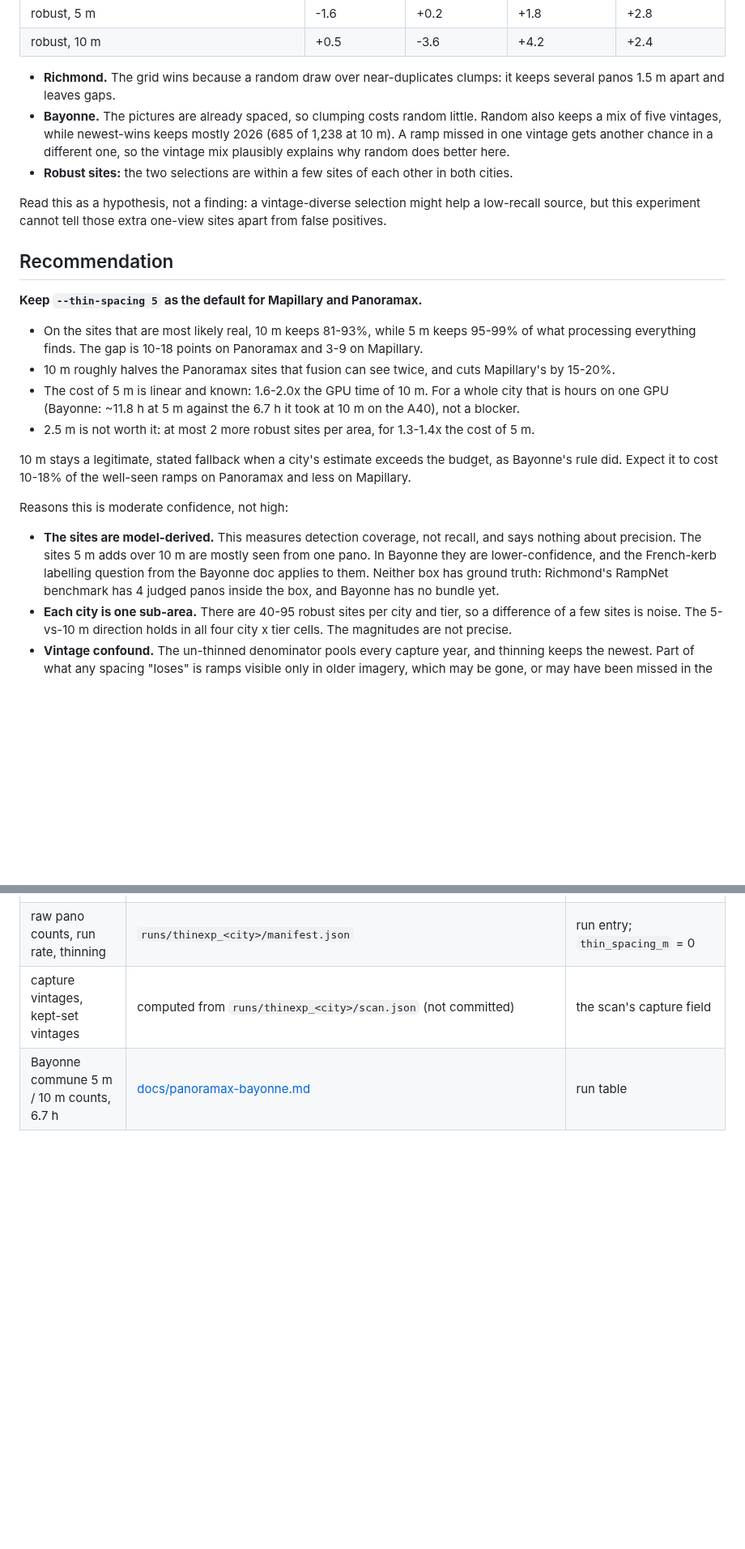
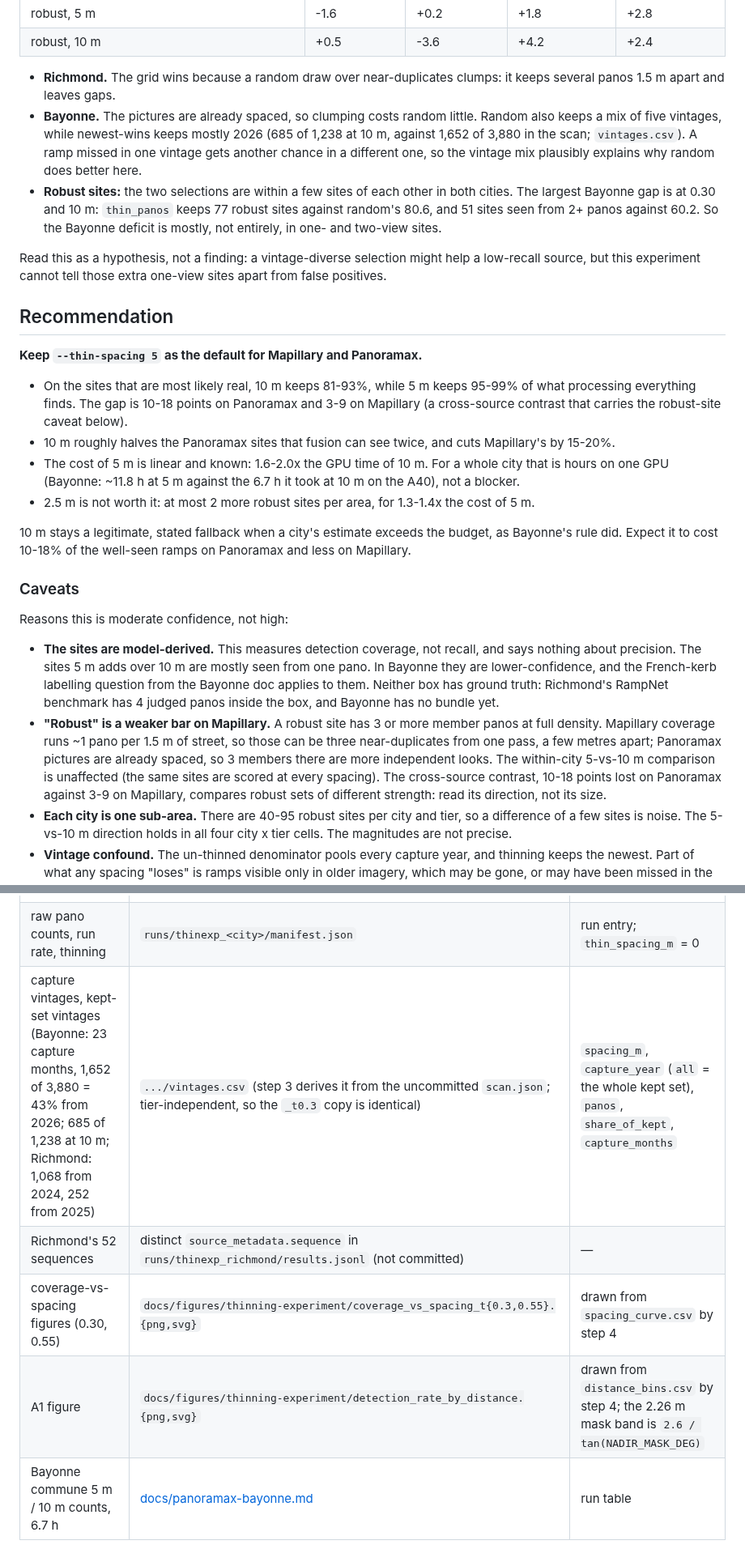
Before and after one commit to ProjectSidewalk/sidewalk-auto-labeler, a Markdown page: docs/thinning-experiment.md, 2 parts joined by grey strips. Shown at 81% size. Drawn GitHub-style; blank space fills up the shorter version.

```diff
--- a/docs/thinning-experiment.md
+++ b/docs/thinning-experiment.md
@@ -188,10 +226,12 @@ rarely, extra views are extra chances, which is why Bayonne gains more from 5 m.
   several panos 1.5 m apart and leaves gaps.
 - **Bayonne.** The pictures are already spaced, so clumping costs random little. Random
   also keeps a mix of five vintages, while newest-wins keeps mostly 2026 (685 of 1,238 at
-  10 m). A ramp missed in one vintage gets another chance in a different one, so the
+  10 m, against 1,652 of 3,880 in the scan; `vintages.csv`). A ramp missed in one vintage gets another chance in a different one, so the
   vintage mix plausibly explains why random does better here.
 - **Robust sites:** the two selections are within a few sites of each other in both
-  cities.
+  cities. The largest Bayonne gap is at 0.30 and 10 m: `thin_panos` keeps 77 robust sites
+  against random's 80.6, and 51 sites seen from 2+ panos against 60.2. So the Bayonne
+  deficit is mostly, not entirely, in one- and two-view sites.
 
 Read this as a hypothesis, not a finding: a vintage-diverse selection might help a
 low-recall source, but this experiment cannot tell those extra one-view sites apart from
@@ -203,7 +243,7 @@ false positives.
 
 - On the sites that are most likely real, 10 m keeps 81-93%, while 5 m keeps 95-99% of
   what processing everything finds. The gap is 10-18 points on Panoramax and 3-9 on
-  Mapillary.
+  Mapillary (a cross-source contrast that carries the robust-site caveat below).
 - 10 m roughly halves the Panoramax sites that fusion can see twice, and cuts
   Mapillary's by 15-20%.
 - The cost of 5 m is linear and known: 1.6-2.0x the GPU time of 10 m. For a whole city
@@ -216,6 +256,8 @@ false positives.
 Bayonne's rule did. Expect it to cost 10-18% of the well-seen ramps on Panoramax and
 less on Mapillary.
 
+### Caveats
+
 Reasons this is moderate confidence, not high:
 
 - **The sites are model-derived.** This measures detection coverage, not recall, and
@@ -223,6 +265,13 @@ Reasons this is moderate confidence, not high:
   pano. In Bayonne they are lower-confidence, and the French-kerb labelling question from
   the Bayonne doc applies to them. Neither box has ground truth: Richmond's RampNet
   benchmark has 4 judged panos inside the box, and Bayonne has no bundle yet.
+- **"Robust" is a weaker bar on Mapillary.** A robust site has 3 or more member panos
+  at full density. Mapillary coverage runs ~1 pano per 1.5 m of street, so those can be
+  three near-duplicates from one pass, a few metres apart; Panoramax pictures are already
+  spaced, so 3 members there are more independent looks. The within-city 5-vs-10 m
+  comparison is unaffected (the same sites are scored at every spacing). The cross-source
+  contrast, 10-18 points lost on Panoramax against 3-9 on Mapillary, compares robust sets
+  of different strength: read its direction, not its size.
 - **Each city is one sub-area.** There are 40-95 robust sites per city and tier, so a
   difference of a few sites is noise. The 5-vs-10 m direction holds in all four
   city x tier cells. The magnitudes are not precise.
@@ -259,7 +309,10 @@ The committed manifests record each run's scan time and pano counts.
 | A1 detection rate by distance | `.../distance_bins.csv` | `detection_rate`, `opportunities` |
 | lost-site profile (members, confidence) | `.../sites.csv` | `member_panos`, `max_confidence`, `views_at_<s>m` (0 = lost at that spacing) |
 | raw pano counts, run rate, thinning | `runs/thinexp_<city>/manifest.json` | run entry; `thin_spacing_m` = 0 |
-| capture vintages, kept-set vintages | computed from `runs/thinexp_<city>/scan.json` (not committed) | the scan's capture field |
+| capture vintages, kept-set vintages (Bayonne: 23 capture months, 1,652 of 3,880 = 43% from 2026; 685 of 1,238 at 10 m; Richmond: 1,068 from 2024, 252 from 2025) | `.../vintages.csv` (step 3 derives it from the uncommitted `scan.json`; tier-independent, so the `_t0.3` copy is identical) | `spacing_m`, `capture_year` (`all` = the whole kept set), `panos`, `share_of_kept`, `capture_months` |
+| Richmond's 52 sequences | distinct `source_metadata.sequence` in `runs/thinexp_richmond/results.jsonl` (not committed) | — |
+| coverage-vs-spacing figures (0.30, 0.55) | `docs/figures/thinning-experiment/coverage_vs_spacing_t{0.3,0.55}.{png,svg}` | drawn from `spacing_curve.csv` by step 4 |
+| A1 figure | `docs/figures/thinning-experiment/detection_rate_by_distance.{png,svg}` | drawn from `distance_bins.csv` by step 4; the 2.26 m mask band is `2.6 / tan(NADIR_MASK_DEG)` |
 | Bayonne commune 5 m / 10 m counts, 6.7 h | [docs/panoramax-bayonne.md](panoramax-bayonne.md) | run table |
 
 `results.jsonl`, `scan.json`, `osm_streets.json` and the logs stay local, as for every run.
```
Also changed, not shown: other parts of docs/thinning-experiment.md (+46 -7 lines), CLAUDE.md (+1 -0 lines), docs/figures/thinning-experiment/coverage_vs_spacing_t0.3.png (added), docs/figures/thinning-experiment/coverage_vs_spacing_t0.55.png (added), docs/figures/thinning-experiment/detection_rate_by_distance.png (added), 8 other files.
